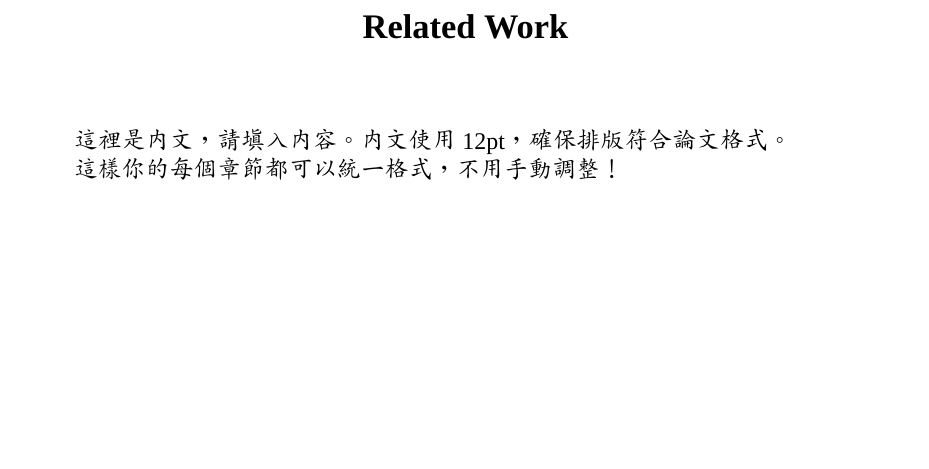
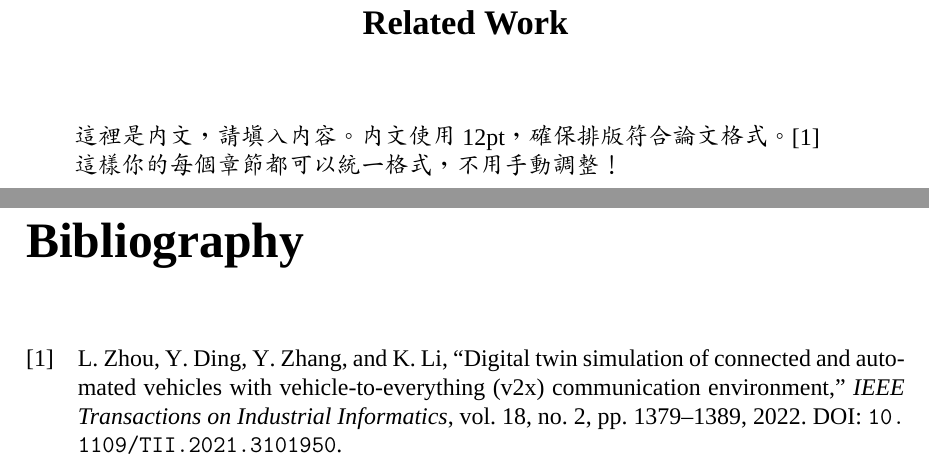
Before and after one commit to alianlbj23/ncku-thesis2, a LaTeX thesis (main.tex, which reads main_matter/chapter2_related_work.tex, references/reference.bib): part of page 9 of 9 before the commit and two parts of pages 9 and 10 of 10 after it, the two joined at a grey line, cut so that both start at the same text, the shorter picture padded with empty space. Compiled offline with XeLaTeX; a missing font is replaced by an installed copy or a similar font.

Commit message:
add reference

```diff
--- a/main.tex
+++ b/main.tex
@@ -1,8 +1,12 @@
 \documentclass[a4paper,12pt]{report}
 \input{format_setting/fonts.tex}
 \input{format_setting/layout.tex} % 內頁邊界設定
+
+\usepackage[backend=biber,style=ieee]{biblatex}  % 使用 IEEE 格式
+\addbibresource{references/reference.bib}  % 載入參考文獻資料
+
 \input{format_setting/chapter_format.tex}
-
+% \input{format_setting/reference_format.tex}
 \begin{document}
 
 % 封面（不編頁碼）
@@ -32,4 +36,8 @@
 % ====== 第一章 ======
 \include{main_matter/chapter2_related_work}
 
+% ====== reference ======
+\nocite{*}  % Include all references, even if not cited
+\printbibliography
+
 \end{document}
--- a/main_matter/chapter2_related_work.tex
+++ b/main_matter/chapter2_related_work.tex
@@ -1,5 +1,5 @@
 \chaptertitle{Chapter 2}{Related Work}  % "Chapter 1" 和 "Introduction" 套用格式
 
-這裡是內文，請填入內容。內文使用 12pt，確保排版符合論文格式。
+這裡是內文，請填入內容。內文使用 12pt，確保排版符合論文格式。\cite{DigitalTwin}
 
 這樣你的每個章節都可以統一格式，不用手動調整！
--- /dev/null
+++ b/references/reference.bib
@@ -0,0 +1,37 @@
+%
+% paper.bib
+%
+% inproceedings - An article in a conference proceedings.
+%   Required: author, title, booktitle, year.
+%   Optional fields: editor, volume/number, series, pages, address, month, organization, publisher, note.
+
+% Reference
+% http://en.wikibooks.org/wiki/LaTeX/Bibliography_Management
+@article{DigitalTwin,
+  author={Zhou, Lei and Ding, Yi and Zhang, Yanning and Li, Keqiang},
+  title={Digital Twin Simulation of Connected and Automated Vehicles with Vehicle-to-Everything (V2X) Communication Environment},
+  journal={IEEE Transactions on Industrial Informatics},
+  year={2022},
+  volume={18},
+  number={2},
+  pages={1379-1389},
+  doi={10.1109/TII.2021.3101950}
+}
+
+% -----------------------------------------------------------------------------
+
+% -----------------------------------------------------------------------------
+
+% -----------------------------------------------------------------------------
+
+% -----------------------------------------------------------------------------
+
+% -----------------------------------------------------------------------------
+
+% -----------------------------------------------------------------------------
+
+% -----------------------------------------------------------------------------
+
+% -----------------------------------------------------------------------------
+
+% -----------------------------------------------------------------------------
```
Also changed, not shown: format_setting/reference_format.tex (added, +2 -0 lines), main.pdf, thesis.pdf (added).
